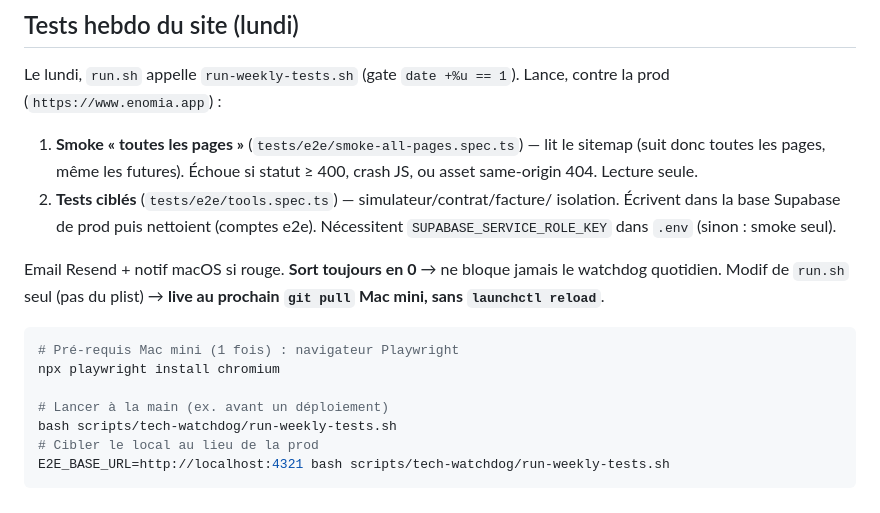
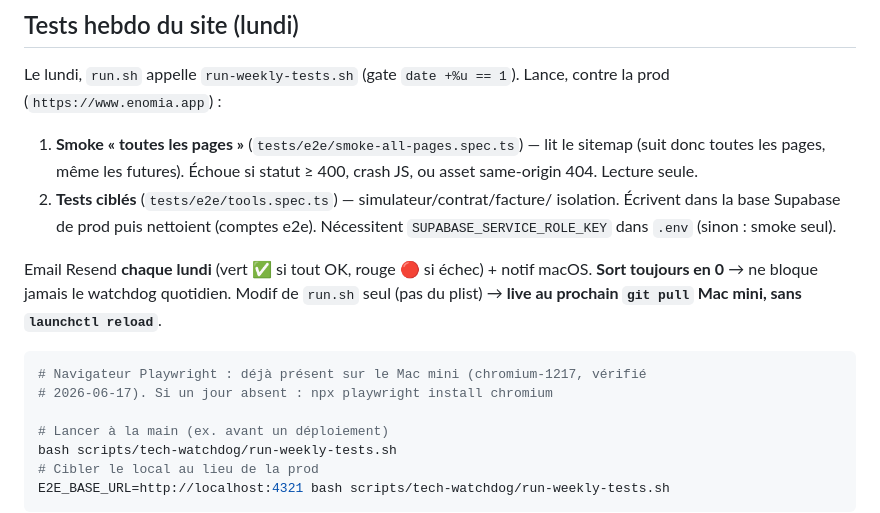
Before and after one commit to enomia-app/enomia, a Markdown page: scripts/tech-watchdog/README.md, the part around the change. Rendered like a GitHub page.

Commit message:
docs(watchdog): email hebdo systématique + chromium déjà présent Mac mini
Co-Authored-By: Claude Opus 4.8 <noreply@anthropic.com>

````diff
--- a/scripts/tech-watchdog/README.md
+++ b/scripts/tech-watchdog/README.md
@@ -88,13 +88,13 @@ contre la prod (`https://www.enomia.app`) :
    isolation. Écrivent dans la base Supabase de prod puis nettoient (comptes e2e).
    Nécessitent `SUPABASE_SERVICE_ROLE_KEY` dans `.env` (sinon : smoke seul).
 
-Email Resend + notif macOS si rouge. **Sort toujours en 0** → ne bloque jamais le
-watchdog quotidien. Modif de `run.sh` seul (pas du plist) → **live au prochain
+Email Resend **chaque lundi** (vert ✅ si tout OK, rouge 🔴 si échec) + notif
+macOS. **Sort toujours en 0** → ne bloque jamais le watchdog quotidien. Modif de `run.sh` seul (pas du plist) → **live au prochain
 `git pull` Mac mini, sans `launchctl reload`**.
 
 ```bash
-# Pré-requis Mac mini (1 fois) : navigateur Playwright
-npx playwright install chromium
+# Navigateur Playwright : déjà présent sur le Mac mini (chromium-1217, vérifié
+# 2026-06-17). Si un jour absent : npx playwright install chromium
 
 # Lancer à la main (ex. avant un déploiement)
 bash scripts/tech-watchdog/run-weekly-tests.sh
````
Also changed, not shown: docs/CRON.md (+2 -2 lines).
